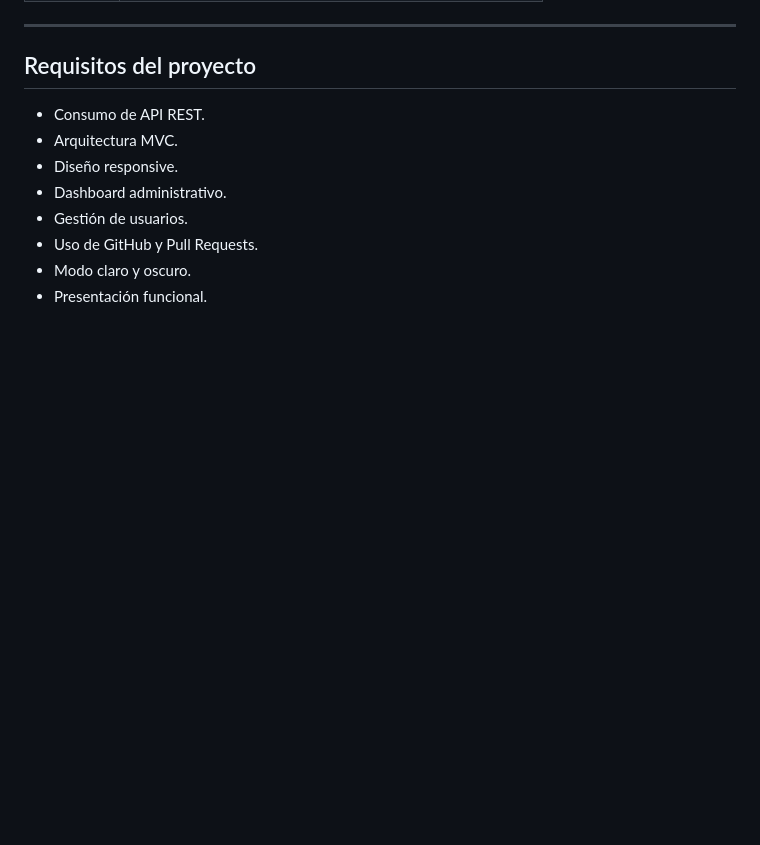
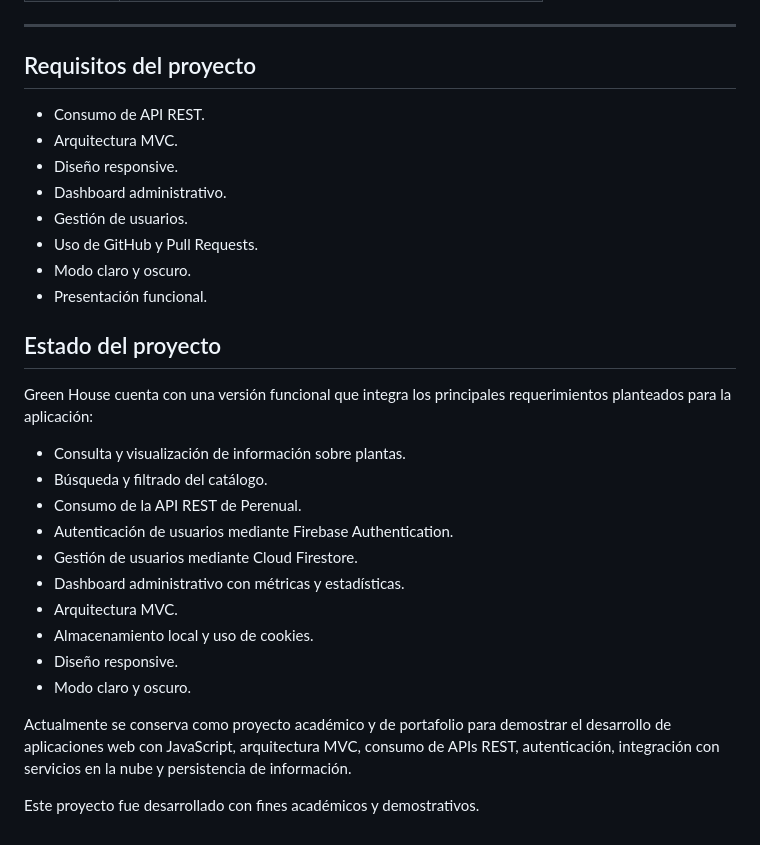
Before and after one commit to danny-fromhell/GreenHouse, a Markdown page: README.md, the part around the change. Rendered like a GitHub page; blank space fills up the shorter version.

Commit message:
documentar estado actual del proyecto

```diff
--- a/README.md
+++ b/README.md
@@ -236,3 +236,26 @@ Cada integrante trabajó en su propia rama para mantener separados los cambios d
 * Uso de GitHub y Pull Requests.
 * Modo claro y oscuro.
 * Presentación funcional.
+
+## Estado del proyecto
+
+Green House cuenta con una versión funcional que integra los principales
+requerimientos planteados para la aplicación:
+
+* Consulta y visualización de información sobre plantas.
+* Búsqueda y filtrado del catálogo.
+* Consumo de la API REST de Perenual.
+* Autenticación de usuarios mediante Firebase Authentication.
+* Gestión de usuarios mediante Cloud Firestore.
+* Dashboard administrativo con métricas y estadísticas.
+* Arquitectura MVC.
+* Almacenamiento local y uso de cookies.
+* Diseño responsive.
+* Modo claro y oscuro.
+
+Actualmente se conserva como proyecto académico y de portafolio para demostrar
+el desarrollo de aplicaciones web con JavaScript, arquitectura MVC, consumo de
+APIs REST, autenticación, integración con servicios en la nube y persistencia
+de información.
+
+Este proyecto fue desarrollado con fines académicos y demostrativos.
```
